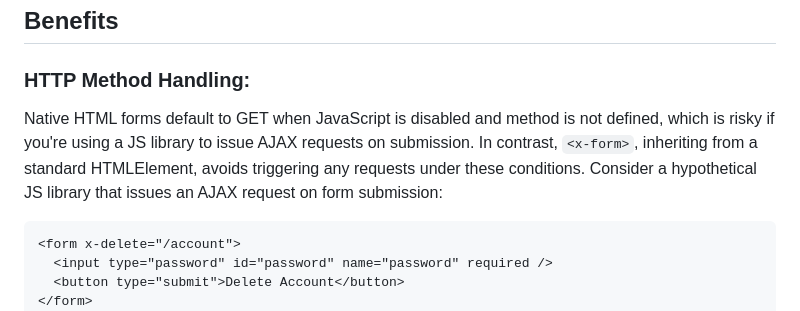
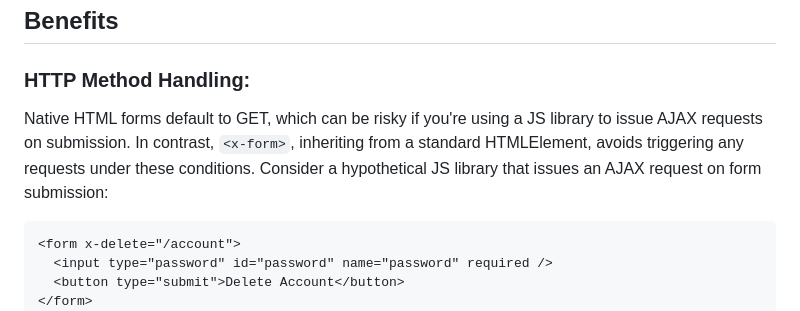
Before and after one commit to oklar/3tp, a Markdown page: readme.md, the part around the change. Rendered like a GitHub page.

Commit message:
updated benefits readme

````diff
--- a/readme.md
+++ b/readme.md
@@ -24,7 +24,7 @@ Simply include the script in your project:
 
 ### HTTP Method Handling:
 
-Native HTML forms default to GET when JavaScript is disabled and method is not defined, which is risky if you're using a JS library to issue AJAX requests on submission. In contrast, `<x-form>`, inheriting from a standard HTMLElement, avoids triggering any requests under these conditions. Consider a hypothetical JS library that issues an AJAX request on form submission:
+Native HTML forms default to GET, which can be risky if you're using a JS library to issue AJAX requests on submission. In contrast, `<x-form>`, inheriting from a standard HTMLElement, avoids triggering any requests under these conditions. Consider a hypothetical JS library that issues an AJAX request on form submission:
 
 ```html
 <form x-delete="/account">
````
